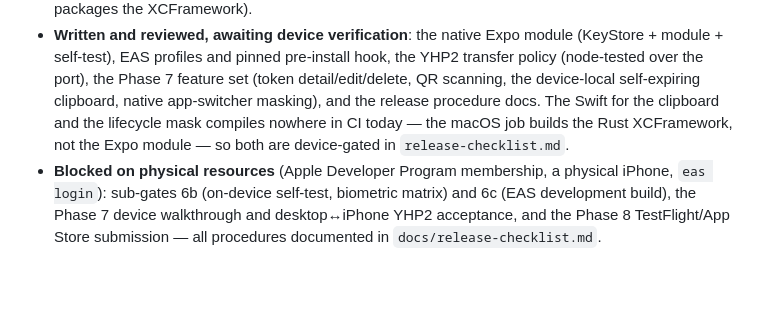
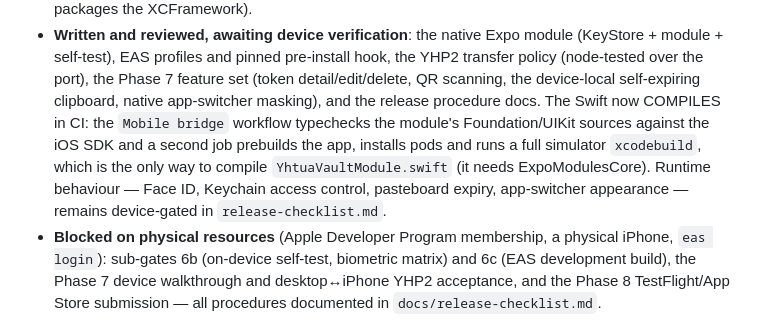
Before and after one commit to iiAku/Yhtua, a Markdown page: docs/mobile-strategy.md, the part around the change. GitHub-like rendering; blank space fills up the shorter version.

```diff
--- a/docs/mobile-strategy.md
+++ b/docs/mobile-strategy.md
@@ -48,9 +48,13 @@ Status (2026-09-02):
   pre-install hook, the YHP2 transfer policy (node-tested over the port),
   the Phase 7 feature set (token detail/edit/delete, QR scanning, the
   device-local self-expiring clipboard, native app-switcher masking), and
-  the release procedure docs. The Swift for the clipboard and the
-  lifecycle mask compiles nowhere in CI today — the macOS job builds the
-  Rust XCFramework, not the Expo module — so both are device-gated in
+  the release procedure docs. The Swift now COMPILES in CI: the
+  `Mobile bridge` workflow typechecks the module's Foundation/UIKit
+  sources against the iOS SDK and a second job prebuilds the app,
+  installs pods and runs a full simulator `xcodebuild`, which is the only
+  way to compile `YhtuaVaultModule.swift` (it needs ExpoModulesCore).
+  Runtime behaviour — Face ID, Keychain access control, pasteboard
+  expiry, app-switcher appearance — remains device-gated in
   `release-checklist.md`.
 - **Blocked on physical resources** (Apple Developer Program membership,
   a physical iPhone, `eas login`): sub-gates 6b (on-device self-test,
```
Also changed, not shown: docs/release-checklist.md (+6 -1 lines).
